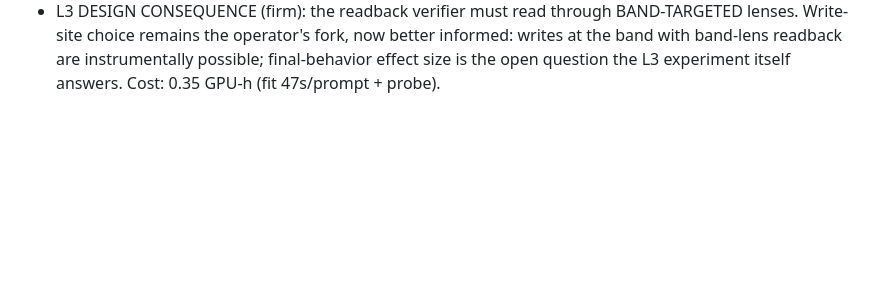
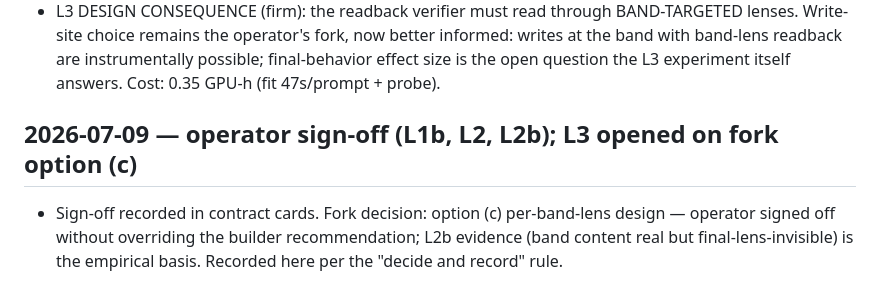
Before and after one commit to SharathSPhD/prabodha, a Markdown page: research/journal.md, the part around the change. GitHub-like rendering; blank space fills up the shorter version.

Commit message:
docs: operator sign-offs recorded (L1b/L2/L2b); L3 fork resolved to per-band-lens design
Co-Authored-By: Claude Fable 5 <noreply@anthropic.com>

```diff
--- a/research/journal.md
+++ b/research/journal.md
@@ -234,3 +234,9 @@
   Write-site choice remains the operator's fork, now better informed: writes at the band with
   band-lens readback are instrumentally possible; final-behavior effect size is the open
   question the L3 experiment itself answers. Cost: 0.35 GPU-h (fit 47s/prompt + probe).
+
+## 2026-07-09 — operator sign-off (L1b, L2, L2b); L3 opened on fork option (c)
+- Sign-off recorded in contract cards. Fork decision: option (c) per-band-lens design —
+  operator signed off without overriding the builder recommendation; L2b evidence (band
+  content real but final-lens-invisible) is the empirical basis. Recorded here per the
+  "decide and record" rule.
```
Also changed, not shown: contracts/L1b_size_matched_retry.md (+1 -2 lines), contracts/L2_pwm_stack.md (+1 -2 lines).
